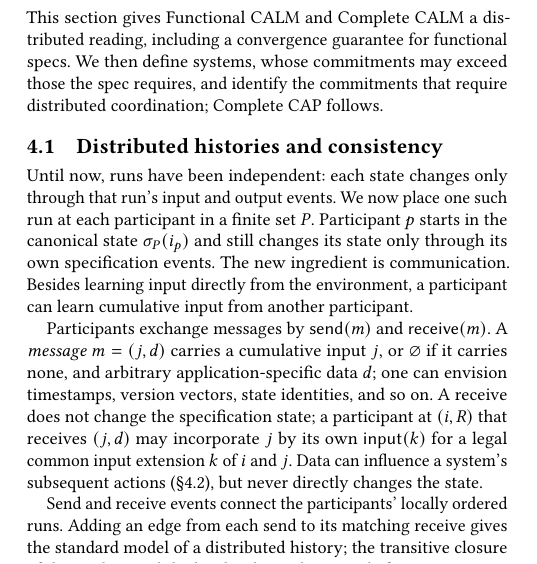
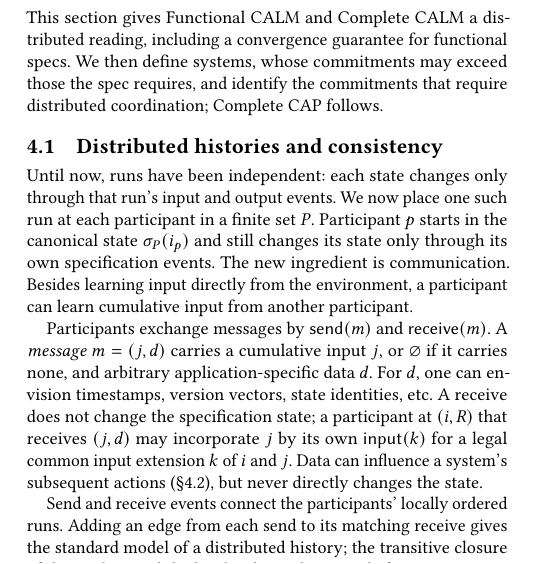
Before and after one commit to jhellerstein/coord-criterion, a LaTeX document (cidr.tex): part of one column of page 6 of 14, cut so that both start at the same text. Compiled offline with pdfLaTeX.

Commit message:
minor polish

```diff
--- a/cidr.tex
+++ b/cidr.tex
@@ -1026,8 +1026,7 @@ participant.
 Participants exchange messages by $\mathsf{send}(m)$ and
 $\mathsf{receive}(m)$.  A \emph{message} $m=(j,d)$ carries a cumulative input
 $j$, or $\varnothing$ if it carries none, and arbitrary application-specific
-data $d$; one can envision timestamps, version vectors, state identities, and
-so on.  A receive does not change the specification state; a participant at
+data $d$. For $d$, one can envision timestamps, version vectors, state identities, etc.  A receive does not change the specification state; a participant at
 $(i,R)$ that receives $(j,d)$ may incorporate $j$ by its own
 $\mathsf{input}(k)$ for a legal common \indesc $k$ of $i$ and $j$.  Data can
 influence a system's subsequent actions (\S\ref{sec:systems}), but never
```
